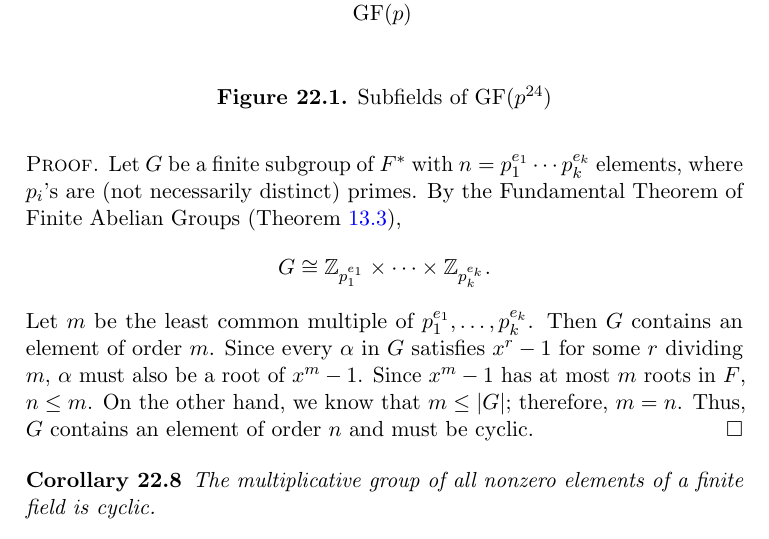
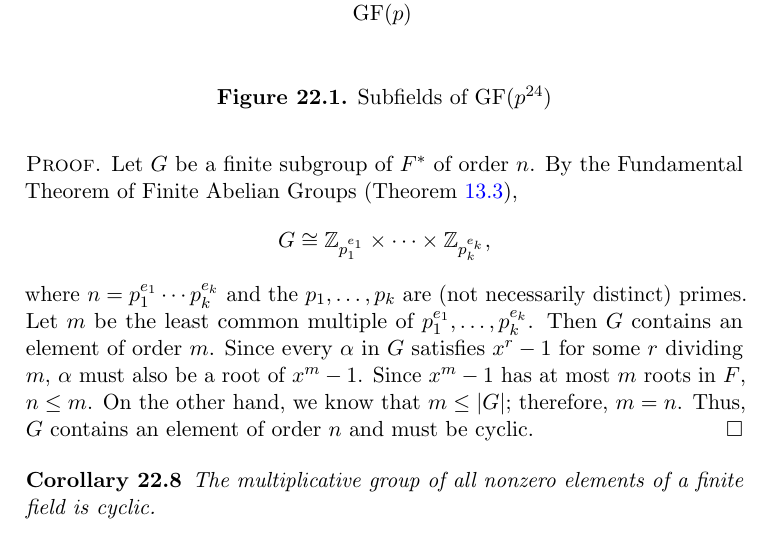
Before and after one commit to twjudson/aata, a LaTeX thesis (aata.tex, which reads finite.tex): part of page 371 of 400, cut so that both start at the same text. Compiled offline with pdfLaTeX; a missing font is replaced by an installed copy or a similar font.

Commit message:
Fixed the first part of the proof of Theorem 22.7.

```diff
--- a/finite.tex
+++ b/finite.tex
@@ -204,12 +204,16 @@ If $G$ is a finite  subgroup of $F^\ast$, the multiplicative group of nonzero el
 
 
 \begin{proof}
-Let $G$ be a finite subgroup of $F^\ast$ with $n = p_1^{e_1} \cdots p_k^{e_k}$ elements, where $p_i$'s are (not necessarily distinct) primes. By the Fundamental Theorem of Finite Abelian Groups (Theorem \ref{struct:Finite_Abelian_Grps_Theorem}),
+Let $G$ be a finite subgroup of $F^\ast$ of order $n$.  By the Fundamental Theorem of Finite Abelian Groups (Theorem \ref{struct:Finite_Abelian_Grps_Theorem}),
 \[
-G \cong {\mathbb Z}_{p_1^{e_1}} \times \cdots \times {\mathbb Z}_{p_k^{e_k}}.
+G \cong {\mathbb Z}_{p_1^{e_1}} \times \cdots \times {\mathbb Z}_{p_k^{e_k}},
 \]
+where $n = p_1^{e_1} \cdots p_k^{e_k}$ and the  $p_1, \ldots, p_k$ are (not necessarily distinct) primes.
 Let $m$ be the least common multiple of $p_1^{e_1}, \ldots, p_k^{e_k}$.  Then $G$ contains an element of order $m$.  Since every $\alpha$ in $G$ satisfies $x^r - 1$ for some $r$ dividing $m$, $\alpha$ must also be a root of $x^m - 1$.  Since $x^m -1$ has at most $m$ roots in $F$, $n \leq m$.  On the other hand, we know that $m \leq |G|$; therefore, $m = n$. Thus, $G$ contains an element of order $n$ and must be cyclic.
 \end{proof}
+
+%Rewrote the first part of the proof.  Suggested by R. Beezer.
+%TWK - 24/4/2013
 
 \begin{corollary}\label{finite:cyclic_corollary}
 The multiplicative group of all nonzero elements of a finite field is cyclic.
```
